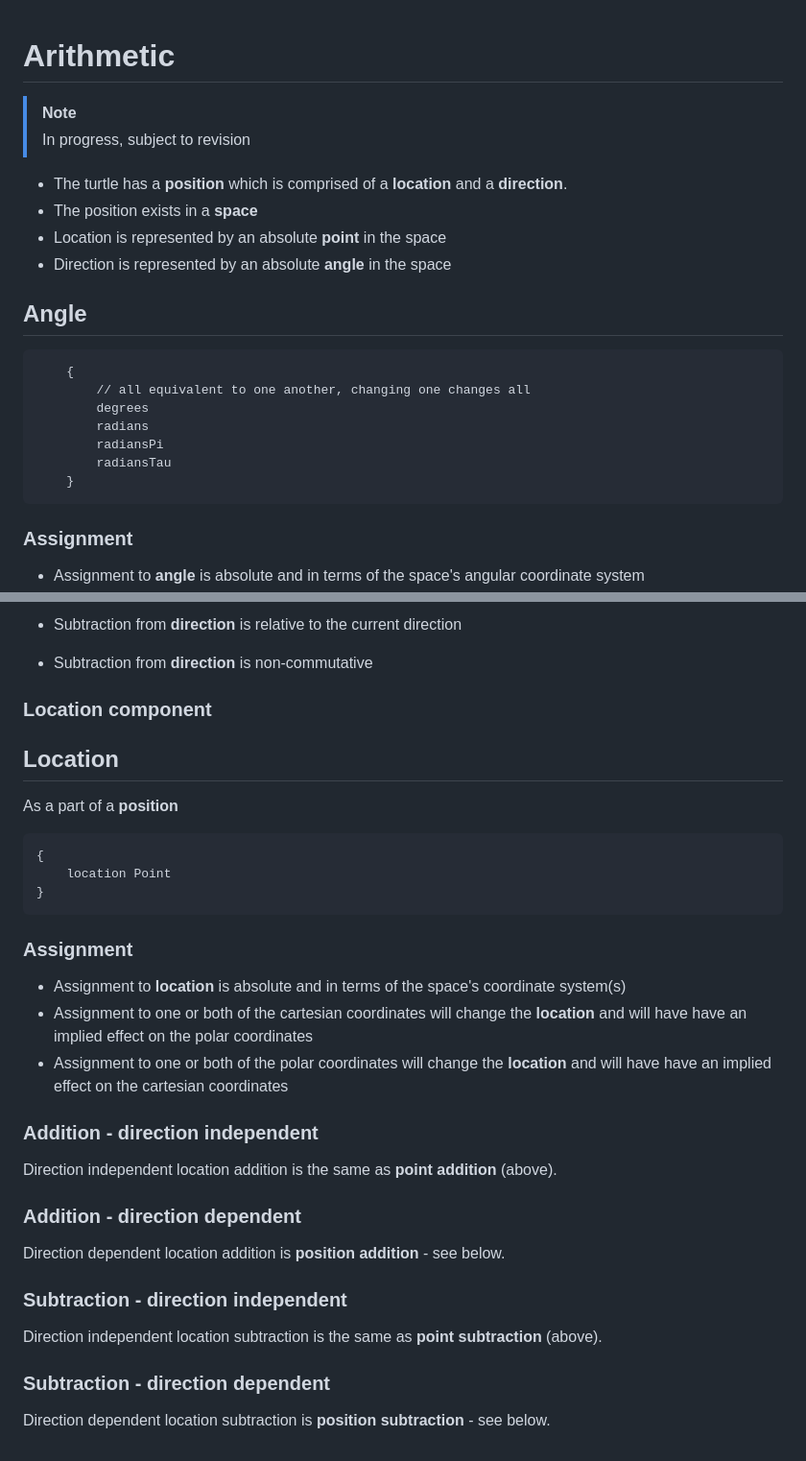
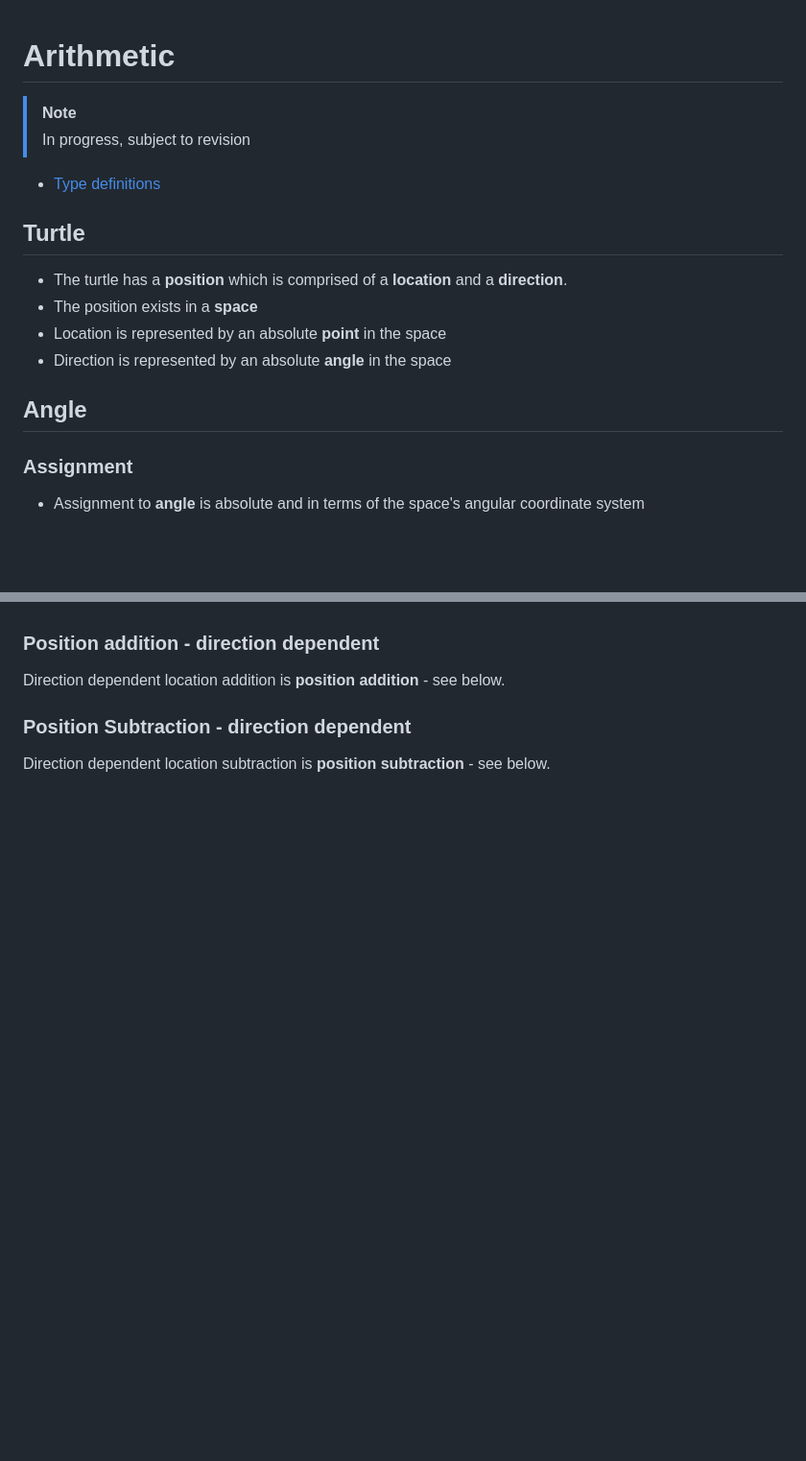
Before and after one commit to ldpercy/turtle, a Markdown page: wiki/arithmetic.md, 2 parts joined by grey strips. Shown: that part at 96% size. Rendered like a GitHub page; blank space fills up the shorter version.

````diff
--- a/wiki/arithmetic.md
+++ b/wiki/arithmetic.md
@@ -1,9 +1,17 @@
 Arithmetic
 ==========
 
-
 > [!NOTE]
 > In progress, subject to revision
+>
+
+
+* [Type definitions](types.md)
+
+
+Turtle
+------
+
 
 
 * The turtle has a **position** which is comprised of a **location** and a **direction**.
@@ -12,17 +20,9 @@ Arithmetic
 * Direction is represented by an absolute **angle** in the space
 
 
+
 Angle
 ------
-```
-	{
-		// all equivalent to one another, changing one changes all
-		degrees
-		radians
-		radiansPi
-		radiansTau
-	}
-```
 
 ### Assignment
 
@@ -142,44 +121,9 @@ Position
-* Subtraction from **direction** is relative to the current direction
-
-* Subtraction from **direction** is non-commutative
-
-### Location component
-
-Location
---------
-
-As a part of a **position**
-```
-{
-	location Point
-}
-```
-
-### Assignment
-
-* Assignment to **location** is absolute and in terms of the space's coordinate system(s)
-* Assignment to one or both of the cartesian coordinates will change the **location** and will have have an implied effect on the polar coordinates
-* Assignment to one or both of the polar coordinates will change the **location** and will have have an implied effect on the cartesian coordinates
-
-
-
-### Addition - direction independent
-
-Direction independent location addition is the same as **point addition** (above).
-
-
-
-### Addition - direction dependent
-
+### Position addition - direction dependent
 
 Direction dependent location addition is **position addition** - see below.
 
 
-### Subtraction - direction independent
 
-Direction independent location subtraction is the same as **point subtraction** (above).
-
-
-### Subtraction - direction dependent
+### Position Subtraction - direction dependent
 
 Direction dependent location subtraction is **position subtraction** - see below.
````
Also changed, not shown: other parts of wiki/arithmetic.md (+20 -41 lines), wiki/commands.md (added, +71 -0 lines), wiki/types.md (added, +101 -0 lines).
